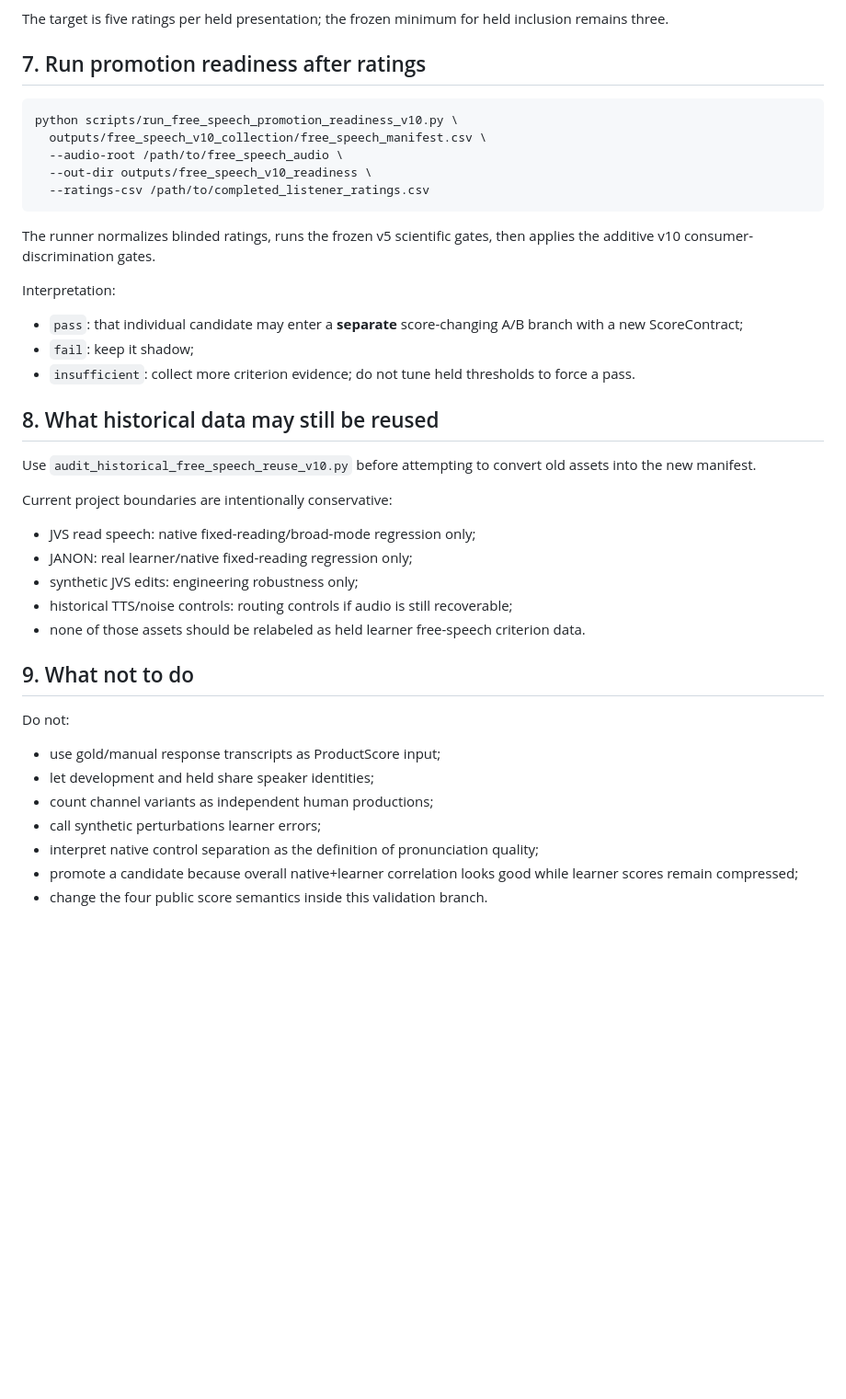
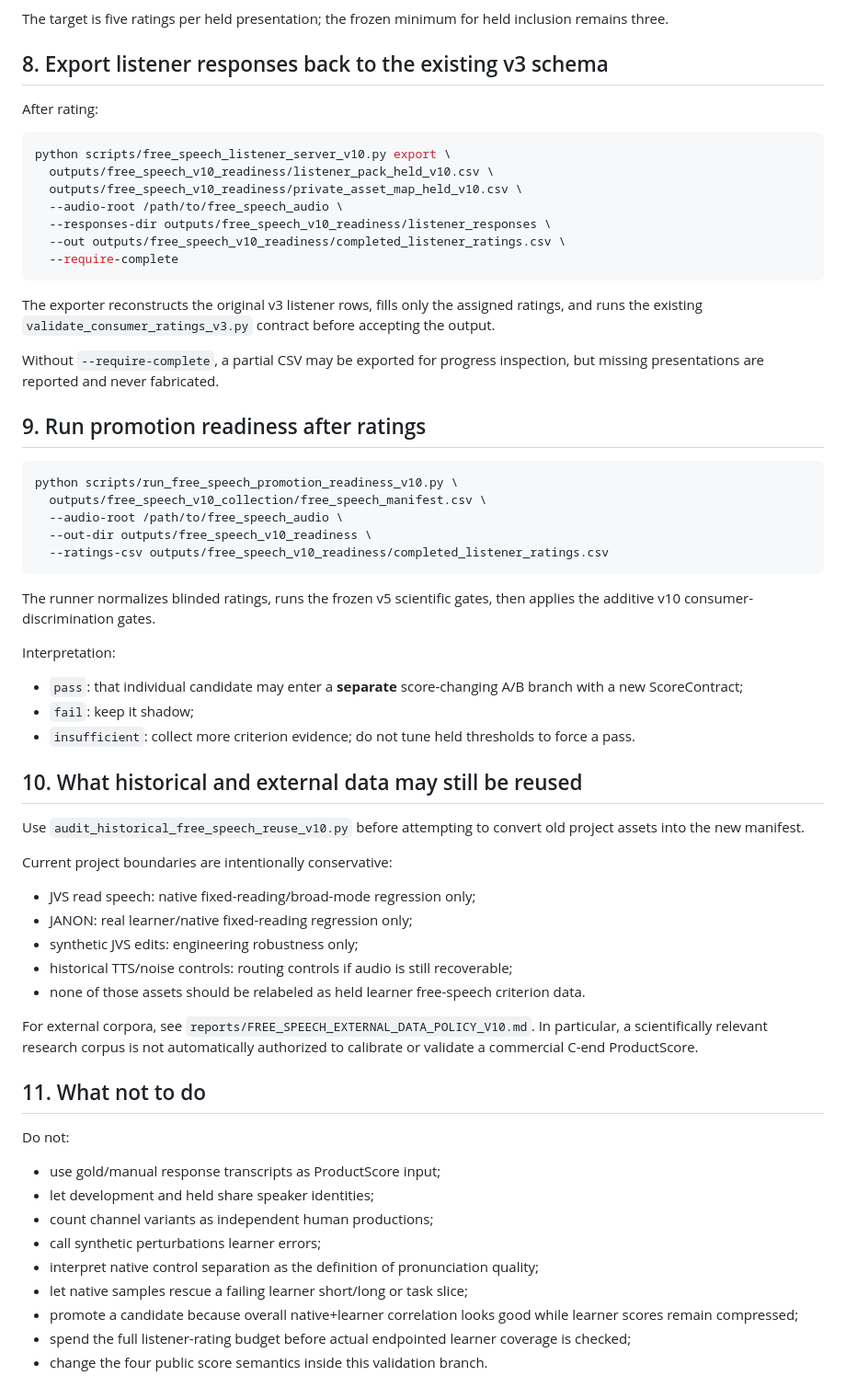
Before and after one commit to kayui-gavo/jp_speech_eval_project, a Markdown page: ver1.3/reports/FREE_SPEECH_V10_OPERATIONS.md, the part around one of its changes. Shown at 92% size. Rendered like a GitHub page; blank space fills up the shorter version.

````diff
--- a/ver1.3/reports/FREE_SPEECH_V10_OPERATIONS.md
+++ b/ver1.3/reports/FREE_SPEECH_V10_OPERATIONS.md
@@ -141,13 +196,31 @@ Controlled-dialogue clips may additionally receive a separate contextual-intonat
 The target is five ratings per held presentation; the frozen minimum for held inclusion remains three.
 
-## 7. Run promotion readiness after ratings
+## 8. Export listener responses back to the existing v3 schema
+
+After rating:
+
+```bash
+python scripts/free_speech_listener_server_v10.py export \
+  outputs/free_speech_v10_readiness/listener_pack_held_v10.csv \
+  outputs/free_speech_v10_readiness/private_asset_map_held_v10.csv \
+  --audio-root /path/to/free_speech_audio \
+  --responses-dir outputs/free_speech_v10_readiness/listener_responses \
+  --out outputs/free_speech_v10_readiness/completed_listener_ratings.csv \
+  --require-complete
+```
+
+The exporter reconstructs the original v3 listener rows, fills only the assigned ratings, and runs the existing `validate_consumer_ratings_v3.py` contract before accepting the output.
+
+Without `--require-complete`, a partial CSV may be exported for progress inspection, but missing presentations are reported and never fabricated.
+
+## 9. Run promotion readiness after ratings
 
 ```bash
 python scripts/run_free_speech_promotion_readiness_v10.py \
   outputs/free_speech_v10_collection/free_speech_manifest.csv \
   --audio-root /path/to/free_speech_audio \
   --out-dir outputs/free_speech_v10_readiness \
-  --ratings-csv /path/to/completed_listener_ratings.csv
+  --ratings-csv outputs/free_speech_v10_readiness/completed_listener_ratings.csv
 ```
 
 The runner normalizes blinded ratings, runs the frozen v5 scientific gates, then applies the additive v10 consumer-discrimination gates.
@@ -158,9 +231,9 @@ Interpretation:
 - `fail`: keep it shadow;
 - `insufficient`: collect more criterion evidence; do not tune held thresholds to force a pass.
 
-## 8. What historical data may still be reused
+## 10. What historical and external data may still be reused
 
-Use `audit_historical_free_speech_reuse_v10.py` before attempting to convert old assets into the new manifest.
+Use `audit_historical_free_speech_reuse_v10.py` before attempting to convert old project assets into the new manifest.
 
 Current project boundaries are intentionally conservative:
 
@@ -170,7 +243,9 @@ Current project boundaries are intentionally conservative:
 - historical TTS/noise controls: routing controls if audio is still recoverable;
 - none of those assets should be relabeled as held learner free-speech criterion data.
 
-## 9. What not to do
+For external corpora, see `reports/FREE_SPEECH_EXTERNAL_DATA_POLICY_V10.md`. In particular, a scientifically relevant research corpus is not automatically authorized to calibrate or validate a commercial C-end ProductScore.
+
+## 11. What not to do
 
 Do not:
 
@@ -179,5 +254,7 @@ Do not:
 - count channel variants as independent human productions;
 - call synthetic perturbations learner errors;
 - interpret native control separation as the definition of pronunciation quality;
+- let native samples rescue a failing learner short/long or task slice;
 - promote a candidate because overall native+learner correlation looks good while learner scores remain compressed;
+- spend the full listener-rating budget before actual endpointed learner coverage is checked;
 - change the four public score semantics inside this validation branch.
````
Also changed, not shown: other parts of ver1.3/reports/FREE_SPEECH_V10_OPERATIONS.md (+64 -9 lines).
